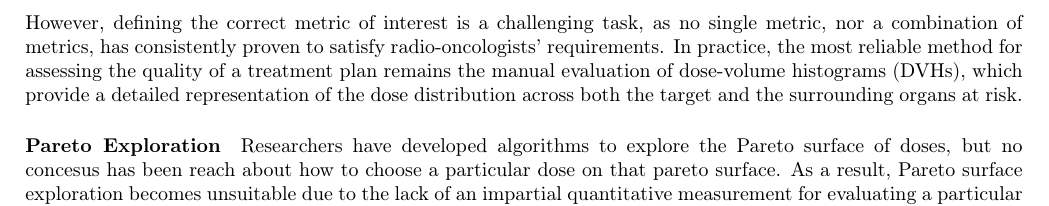
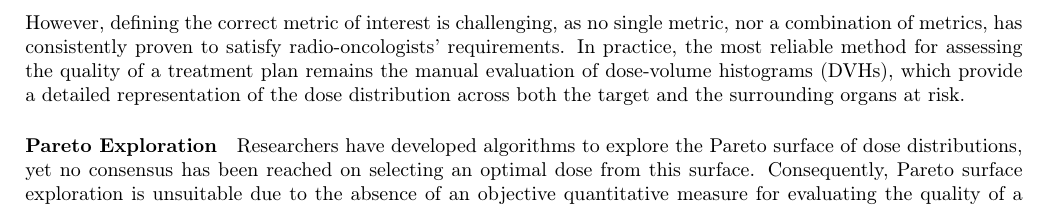
Before and after one commit to pauldubois98/PhD, a LaTeX paper (5_automation_classic/5_main.tex, which reads 5_automation_classic/5_content.tex): part of page 3 of 4, cut so that both start at the same text. Compiled offline with pdfLaTeX.

Commit message:
rewrote Pareto Exploration (+ minor change)

```diff
--- a/5_automation_classic/5_content.tex
+++ b/5_automation_classic/5_content.tex
@@ -51,13 +51,13 @@ Hill climbing \cite{skienna2008} is a simple optimization technique in which the
 In the context of radiotherapy treatment planning, several metrics have been proposed to quantify the quality of a plan, including Normal Tissue Complication Probabilities (NTCP), target coverage, conformity index, and heterogeneity index, among others \cite{lyman_normal_1992,li_input_2022} \label{metrics}.
 This approach offers a systematic way to improve treatment plans by optimizing the chosen metric.
 
-However, defining the correct metric of interest is a challenging task, as no single metric, nor a combination of metrics, has consistently proven to satisfy radio-oncologists' requirements.
+However, defining the correct metric of interest is challenging, as no single metric, nor a combination of metrics, has consistently proven to satisfy radio-oncologists' requirements.
 In practice, the most reliable method for assessing the quality of a treatment plan remains the manual evaluation of dose-volume histograms (DVHs), which provide a detailed representation of the dose distribution across both the target and the surrounding organs at risk.
 
 \paragraph{Pareto Exploration}
-Researchers have developed algorithms to explore the Pareto surface of doses, but no concesus has been reach about how to choose a particular dose on that pareto surface.
-As a result, Pareto surface exploration becomes unsuitable due to the lack of an impartial quantitative measurement for evaluating a particular plan \cite{huang_pareto_2021}.
-Other meta-optimization techniques are similarly limited for the same reason \cite{wu_optimization_2001, xing_optimization_1999}.
+Researchers have developed algorithms to explore the Pareto surface of dose distributions, yet no consensus has been reached on selecting an optimal dose from this surface.
+Consequently, Pareto surface exploration is unsuitable due to the absence of an objective quantitative measure for evaluating the quality of a specific plan \cite{huang_pareto_2021}.
+This limitation similarly constrains other meta-optimization techniques, as they also rely on the availability of a clear, impartial criterion for plan evaluation \cite{wu_optimization_2001, xing_optimization_1999}.
 
 \paragraph{Contextual Knowledge}
 An additional challenge is the varying difficulty across patient cases.
```
